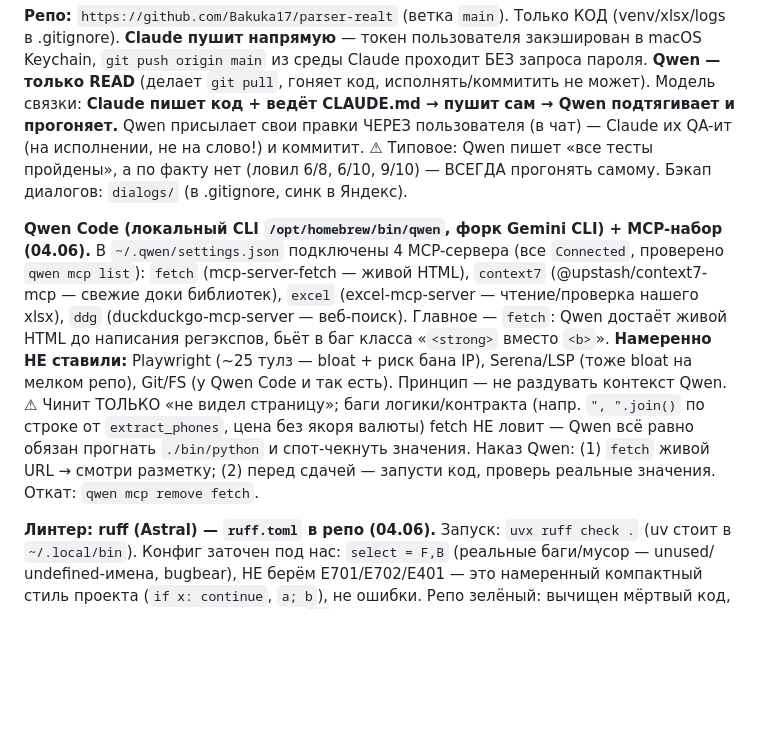
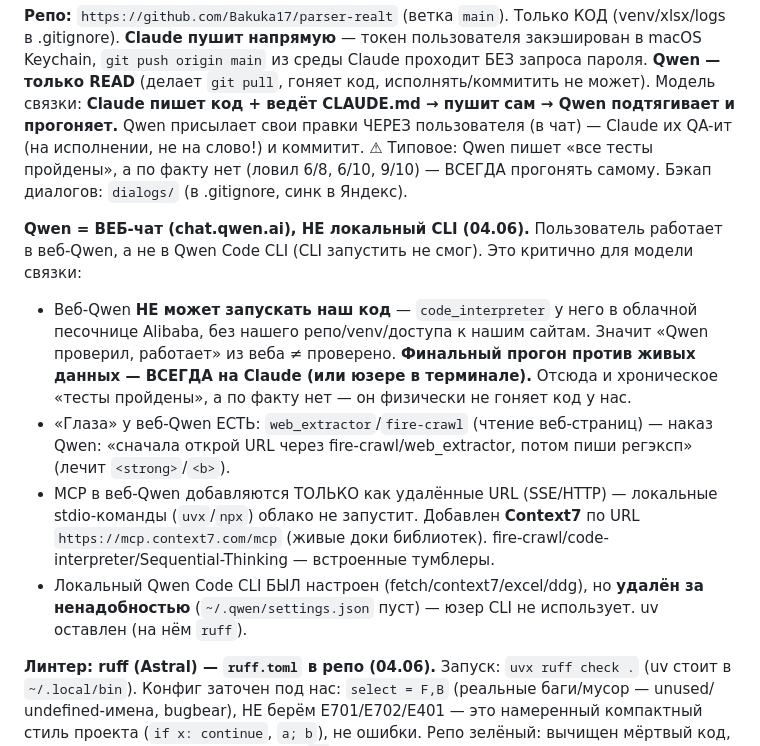
Before and after one commit to Bakuka17/parser-realt, a Markdown page: CLAUDE.md, the part around the change. Drawn GitHub-style; blank space fills up the shorter version.

Commit message:
CLAUDE.md: Qwen = веб-чат, не CLI — корректировка модели связки
Пользователь работает в веб-Qwen (chat.qwen.ai), не в CLI. Веб-Qwen не может
запускать наш код (песочница без репо) → финальная проверка всегда на Claude.
Локальные CLI-MCP удалены (юзер CLI не юзает); в веб добавляется только Context7
по URL. Уточнён наказ: fire-crawl/web_extractor как 'глаза'.

Co-Authored-By: Claude Opus 4.8 <noreply@anthropic.com>

```diff
--- a/CLAUDE.md
+++ b/CLAUDE.md
@@ -176,18 +176,20 @@ Standalone-парсеры (`megapolis_parser.py`, `kufar_parser.py`, `realty_par
 ⚠ Типовое: Qwen пишет «все тесты пройдены», а по факту нет (ловил 6/8, 6/10, 9/10) — ВСЕГДА
 прогонять самому. Бэкап диалогов: `dialogs/` (в .gitignore, синк в Яндекс).
 
-**Qwen Code (локальный CLI `/opt/homebrew/bin/qwen`, форк Gemini CLI) + MCP-набор (04.06).**
-В `~/.qwen/settings.json` подключены 4 MCP-сервера (все `Connected`, проверено `qwen mcp list`):
-`fetch` (mcp-server-fetch — живой HTML), `context7` (@upstash/context7-mcp — свежие доки
-библиотек), `excel` (excel-mcp-server — чтение/проверка нашего xlsx), `ddg`
-(duckduckgo-mcp-server — веб-поиск). Главное — `fetch`: Qwen достаёт живой HTML до написания
-регэкспов, бьёт в баг класса «`<strong>` вместо `<b>`».
-**Намеренно НЕ ставили:** Playwright (~25 тулз — bloat + риск бана IP), Serena/LSP (тоже bloat
-на мелком репо), Git/FS (у Qwen Code и так есть). Принцип — не раздувать контекст Qwen.
-⚠ Чинит ТОЛЬКО «не видел страницу»; баги логики/контракта (напр. `", ".join()` по строке
-от `extract_phones`, цена без якоря валюты) fetch НЕ ловит — Qwen всё равно обязан прогнать
-`./bin/python` и спот-чекнуть значения. Наказ Qwen: (1) `fetch` живой URL → смотри разметку;
-(2) перед сдачей — запусти код, проверь реальные значения. Откат: `qwen mcp remove fetch`.
+**Qwen = ВЕБ-чат (chat.qwen.ai), НЕ локальный CLI (04.06).** Пользователь работает в веб-Qwen,
+а не в Qwen Code CLI (CLI запустить не смог). Это критично для модели связки:
+- Веб-Qwen **НЕ может запускать наш код** — `code_interpreter` у него в облачной песочнице
+  Alibaba, без нашего репо/venv/доступа к нашим сайтам. Значит «Qwen проверил, работает» из
+  веба ≠ проверено. **Финальный прогон против живых данных — ВСЕГДА на Claude (или юзере
+  в терминале).** Отсюда и хроническое «тесты пройдены», а по факту нет — он физически не
+  гоняет код у нас.
+- «Глаза» у веб-Qwen ЕСТЬ: `web_extractor`/`fire-crawl` (чтение веб-страниц) — наказ Qwen:
+  «сначала открой URL через fire-crawl/web_extractor, потом пиши регэксп» (лечит `<strong>`/`<b>`).
+- MCP в веб-Qwen добавляются ТОЛЬКО как удалённые URL (SSE/HTTP) — локальные stdio-команды
+  (`uvx`/`npx`) облако не запустит. Добавлен **Context7** по URL `https://mcp.context7.com/mcp`
+  (живые доки библиотек). fire-crawl/code-interpreter/Sequential-Thinking — встроенные тумблеры.
+- Локальный Qwen Code CLI БЫЛ настроен (fetch/context7/excel/ddg), но **удалён за ненадобностью**
+  (`~/.qwen/settings.json` пуст) — юзер CLI не использует. uv оставлен (на нём `ruff`).
 
 **Линтер: ruff (Astral) — `ruff.toml` в репо (04.06).** Запуск: `uvx ruff check .` (uv стоит
 в `~/.local/bin`). Конфиг заточен под нас: `select = F,B` (реальные баги/мусор — unused/
```
